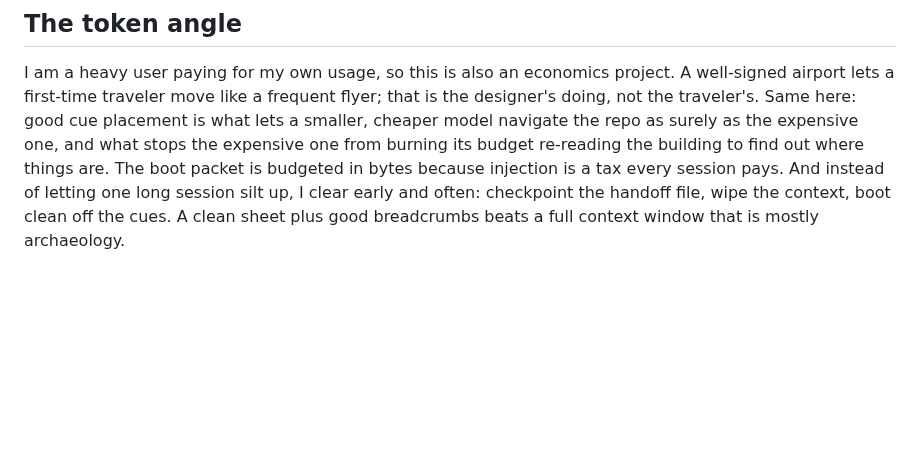
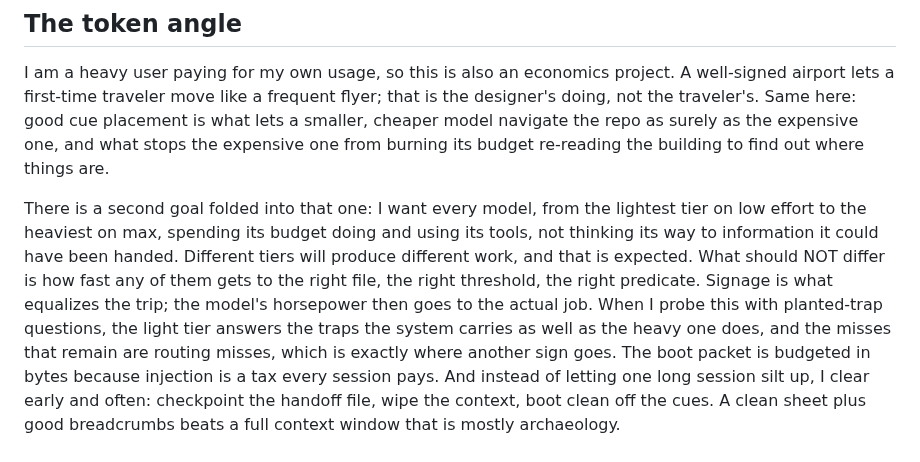
Before and after one commit to The-825/breadcrumbs, a Markdown page: README.md, the part around the change. Drawn GitHub-style; blank space fills up the shorter version.

Commit message:
docs: README second goal, doing over thinking at every model tier

```diff
--- a/README.md
+++ b/README.md
@@ -87,7 +87,17 @@ well-signed airport lets a first-time traveler move like a frequent flyer; that
 designer's doing, not the traveler's. Same here: good cue placement is what lets a
 smaller, cheaper model navigate the repo as surely as the expensive one, and what
 stops the expensive one from burning its budget re-reading the building to find out
-where things are. The boot packet is budgeted in bytes because injection is a tax
+where things are.
+
+There is a second goal folded into that one: I want every model, from the lightest
+tier on low effort to the heaviest on max, spending its budget doing and using its
+tools, not thinking its way to information it could have been handed. Different
+tiers will produce different work, and that is expected. What should NOT differ is
+how fast any of them gets to the right file, the right threshold, the right
+predicate. Signage is what equalizes the trip; the model's horsepower then goes to
+the actual job. When I probe this with planted-trap questions, the light tier
+answers the traps the system carries as well as the heavy one does, and the misses
+that remain are routing misses, which is exactly where another sign goes. The boot packet is budgeted in bytes because injection is a tax
 every session pays. And instead of letting one long session silt up, I clear early
 and often: checkpoint the handoff file, wipe the context, boot clean off the cues. A
 clean sheet plus good breadcrumbs beats a full context window that is mostly
```
